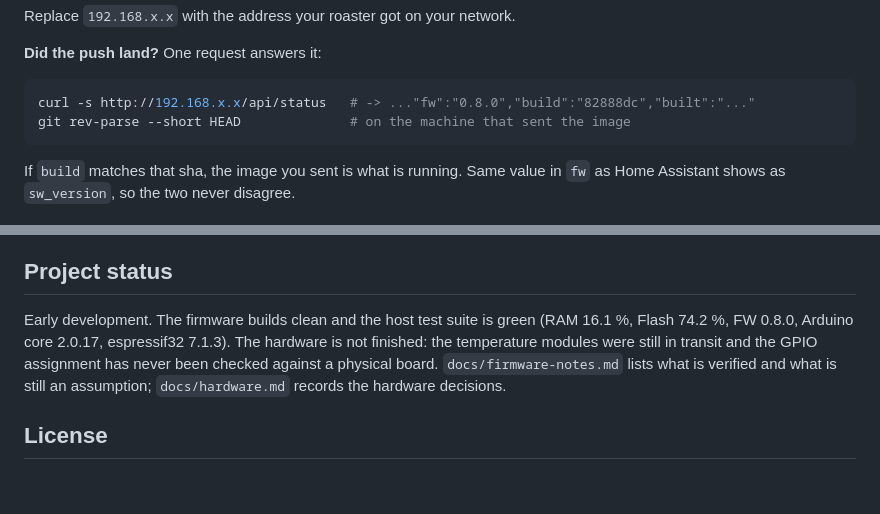
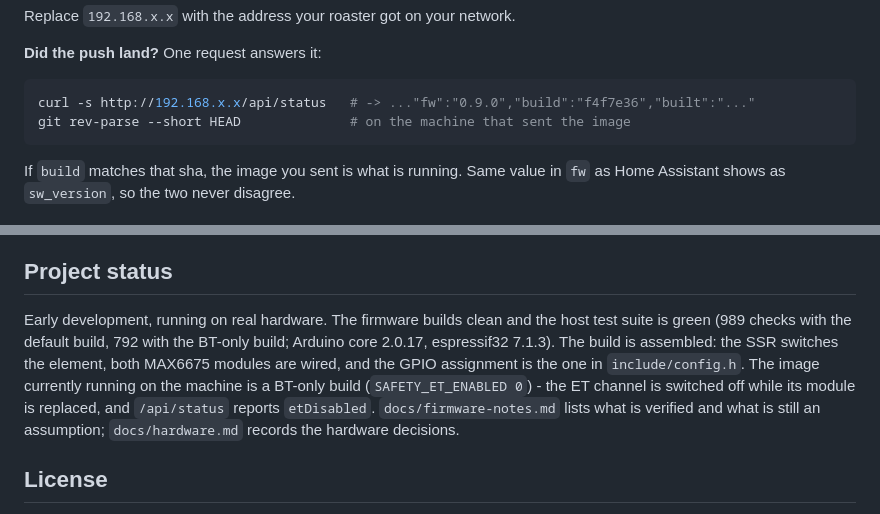
Before and after one commit to vemsom/esp32-coffee-roaster, a Markdown page: README.md, 2 parts joined by grey strips. Drawn GitHub-style; blank space fills up the shorter version.

Commit message:
Refresh the version references and the project status for 0.9.0

````diff
--- a/README.md
+++ b/README.md
@@ -93,7 +93,7 @@ Replace `192.168.x.x` with the address your roaster got on your network.
 **Did the push land?** One request answers it:
 
 ```sh
-curl -s http://192.168.x.x/api/status   # -> ..."fw":"0.8.0","build":"82888dc","built":"..."
+curl -s http://192.168.x.x/api/status   # -> ..."fw":"0.9.0","build":"f4f7e36","built":"..."
 git rev-parse --short HEAD              # on the machine that sent the image
 ```
 
@@ -234,10 +234,13 @@ hard-coded outside it.
 
 ## Project status
 
-Early development. The firmware builds clean and the host test suite is green
-(RAM 16.1 %, Flash 74.2 %, FW 0.8.0, Arduino core 2.0.17, espressif32 7.1.3).
-The hardware is not finished: the temperature modules were still in transit and
-the GPIO assignment has never been checked against a physical board.
+Early development, running on real hardware. The firmware builds clean and the
+host test suite is green (989 checks with the default build, 792 with the
+BT-only build; Arduino core 2.0.17, espressif32 7.1.3). The build is assembled:
+the SSR switches the element, both MAX6675 modules are wired, and the GPIO
+assignment is the one in `include/config.h`. The image currently running on the
+machine is a BT-only build (`SAFETY_ET_ENABLED 0`) - the ET channel is switched
+off while its module is replaced, and `/api/status` reports `etDisabled`.
 `docs/firmware-notes.md` lists what is verified and what is still an
 assumption; `docs/hardware.md` records the hardware decisions.
 
````
Also changed, not shown: docs/firmware-notes.md (+1 -1 lines), docs/wiring.md (+1 -1 lines).
